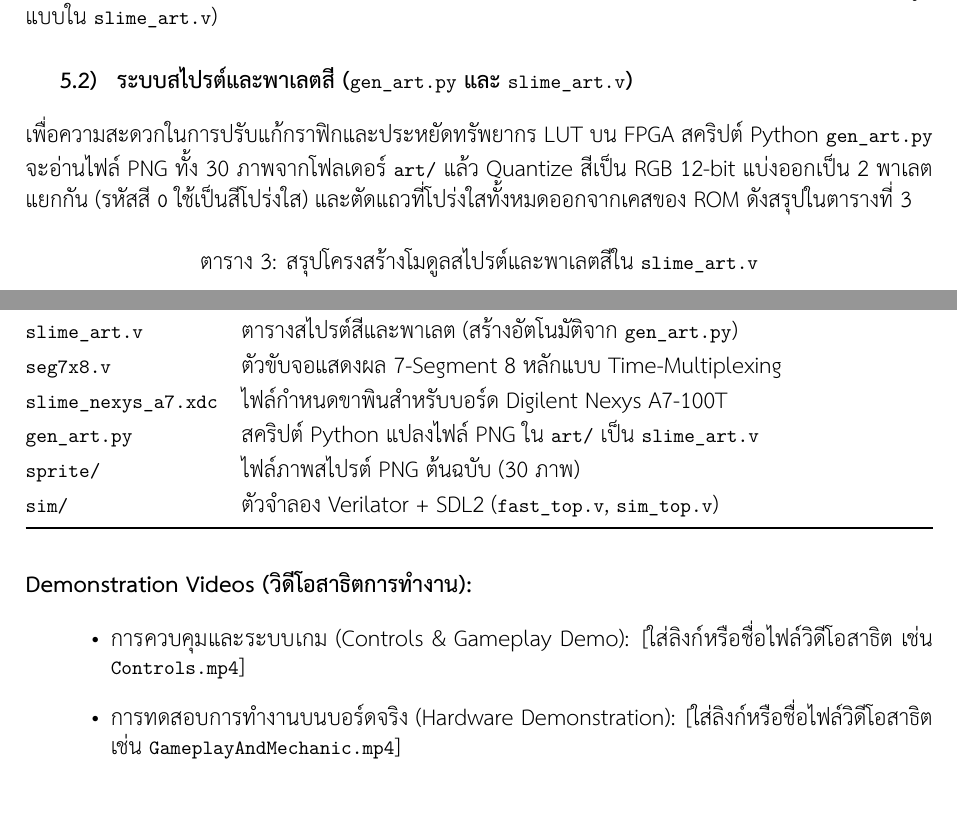
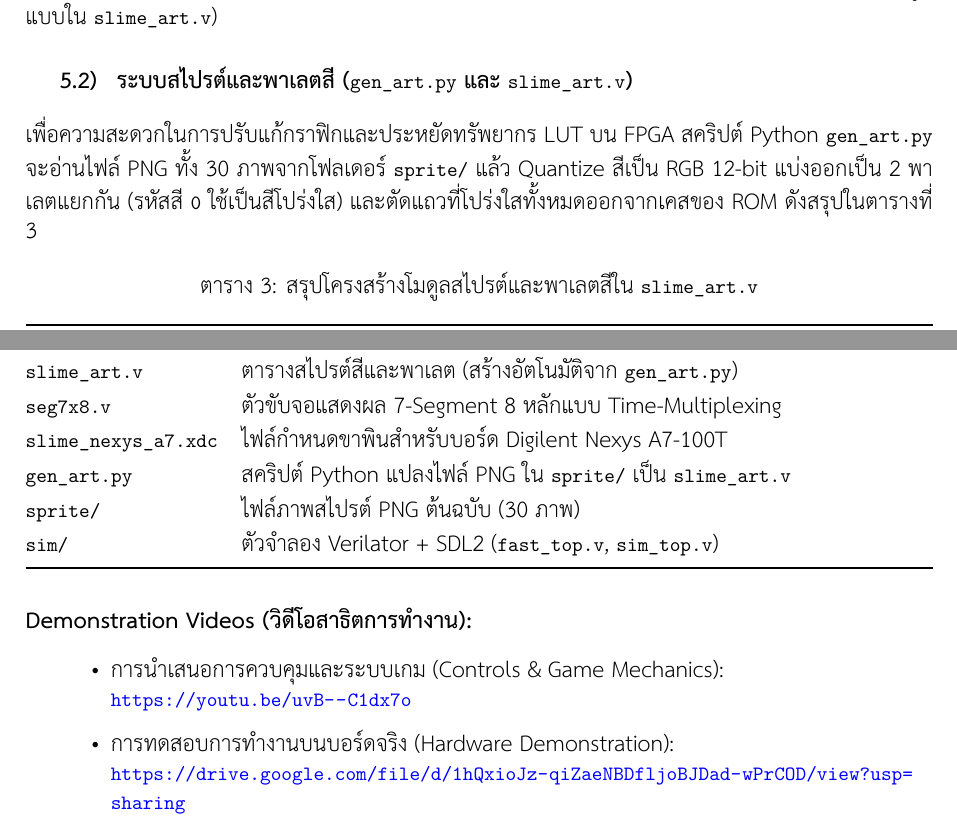
Before and after one commit to aynirap/slime_maze, a LaTeX document (docs/report.tex, which reads docs/chapters/05_working_principles.tex, docs/chapters/10_appendix.tex): two parts of pages 21 and 33 of 33, joined at a grey line, cut so that both start at the same text. Compiled offline with XeLaTeX; a missing font is replaced by an installed copy or a similar font.

Commit message:
docs: update sprite paths, add demo links, and update report pdf

```diff
--- a/docs/chapters/05_working_principles.tex
+++ b/docs/chapters/05_working_principles.tex
@@ -214,7 +214,7 @@ end
 
 \subsubsection{ระบบสไปรต์และพาเลตสี (\texttt{gen\_art.py} และ \texttt{slime\_art.v})}
 
-เพื่อความสะดวกในการปรับแก้กราฟิกและประหยัดทรัพยากร LUT บน FPGA สคริปต์ Python \texttt{gen\_art.py} จะอ่านไฟล์ PNG ทั้ง 30 ภาพจากโฟลเดอร์ \texttt{art/} แล้ว Quantize สีเป็น RGB 12-bit แบ่งออกเป็น 2 พาเลตแยกกัน (รหัสสี \texttt{0} ใช้เป็นสีโปร่งใส) และตัดแถวที่โปร่งใสทั้งหมดออกจากเคสของ ROM ดังสรุปในตารางที่ \ref{tab:palettes}
+เพื่อความสะดวกในการปรับแก้กราฟิกและประหยัดทรัพยากร LUT บน FPGA สคริปต์ Python \texttt{gen\_art.py} จะอ่านไฟล์ PNG ทั้ง 30 ภาพจากโฟลเดอร์ \texttt{sprite/} แล้ว Quantize สีเป็น RGB 12-bit แบ่งออกเป็น 2 พาเลตแยกกัน (รหัสสี \texttt{0} ใช้เป็นสีโปร่งใส) และตัดแถวที่โปร่งใสทั้งหมดออกจากเคสของ ROM ดังสรุปในตารางที่ \ref{tab:palettes}
 
 \begin{table}[H]
     \centering
--- a/docs/chapters/10_appendix.tex
+++ b/docs/chapters/10_appendix.tex
@@ -29,7 +29,7 @@
         \texttt{slime\_art.v} & ตารางสไปรต์สีและพาเลต (สร้างอัตโนมัติจาก \texttt{gen\_art.py}) \\
         \texttt{seg7x8.v} & ตัวขับจอแสดงผล 7-Segment 8 หลักแบบ Time-Multiplexing \\
         \texttt{slime\_nexys\_a7.xdc} & ไฟล์กำหนดขาพินสำหรับบอร์ด Digilent Nexys A7-100T \\
-        \texttt{gen\_art.py} & สคริปต์ Python แปลงไฟล์ PNG ใน \texttt{art/} เป็น \texttt{slime\_art.v} \\
+        \texttt{gen\_art.py} & สคริปต์ Python แปลงไฟล์ PNG ใน \texttt{sprite/} เป็น \texttt{slime\_art.v} \\
         \texttt{sprite/} & ไฟล์ภาพสไปรต์ PNG ต้นฉบับ (30 ภาพ) \\
         \texttt{sim/} & ตัวจำลอง Verilator + SDL2 (\texttt{fast\_top.v}, \texttt{sim\_top.v}) \\
         \bottomrule
@@ -38,6 +38,6 @@
 
 \noindent\textbf{Demonstration Videos (วิดีโอสาธิตการทำงาน):}
 \begin{itemize}[leftmargin=1.5cm]
-    \item การควบคุมและระบบเกม (Controls \& Gameplay Demo): [ใส่ลิงก์หรือชื่อไฟล์วิดีโอสาธิต เช่น \texttt{Controls.mp4}]
-    \item การทดสอบการทำงานบนบอร์ดจริง (Hardware Demonstration): [ใส่ลิงก์หรือชื่อไฟล์วิดีโอสาธิต เช่น \texttt{GameplayAndMechanic.mp4}]
+    \item การนำเสนอการควบคุมและระบบเกม (Controls \& Game Mechanics): \\ \url{https://youtu.be/uvB--C1dx7o}
+    \item การทดสอบการทำงานบนบอร์ดจริง (Hardware Demonstration): \\ \url{https://drive.google.com/file/d/1hQxioJz-qiZaeNBDfljoBJDad-wPrCOD/view?usp=sharing}
 \end{itemize}
```
Also changed, not shown: docs/chapters/03_equipment.tex (+2 -2 lines), docs/chapters/10_appendix.tex (2 more changed lines), 1 other file.
